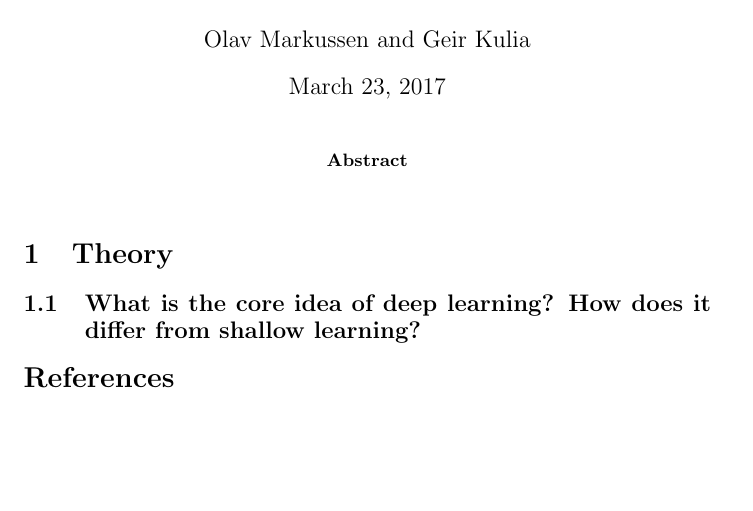
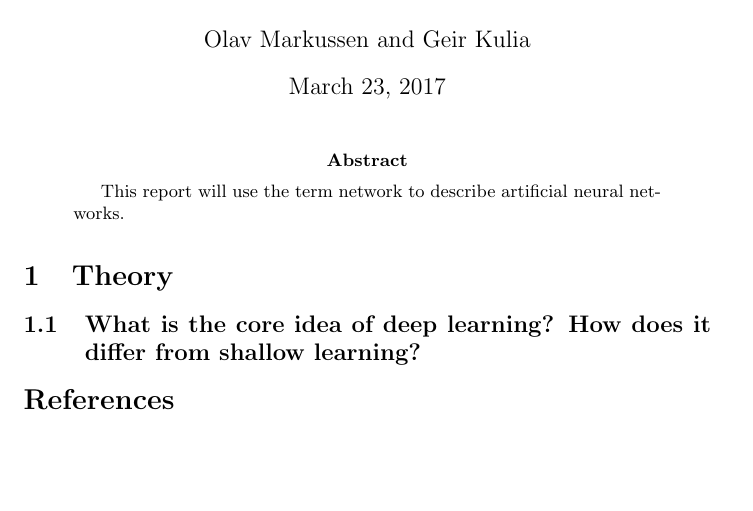
Before and after one commit to kulia/generative-adversarial-networks, a LaTeX paper (report_src/main.tex): part of the page, cut so that both start at the same text. Compiled offline with pdfLaTeX.

Commit message:
Add disclaimer to abstract

```diff
--- a/report_src/main.tex
+++ b/report_src/main.tex
@@ -41,7 +41,7 @@
 \maketitle
 
 \begin{abstract}
-
+This report will use the term network to describe artificial neural networks.
 \end{abstract}
 
 \section{Theory}
```
